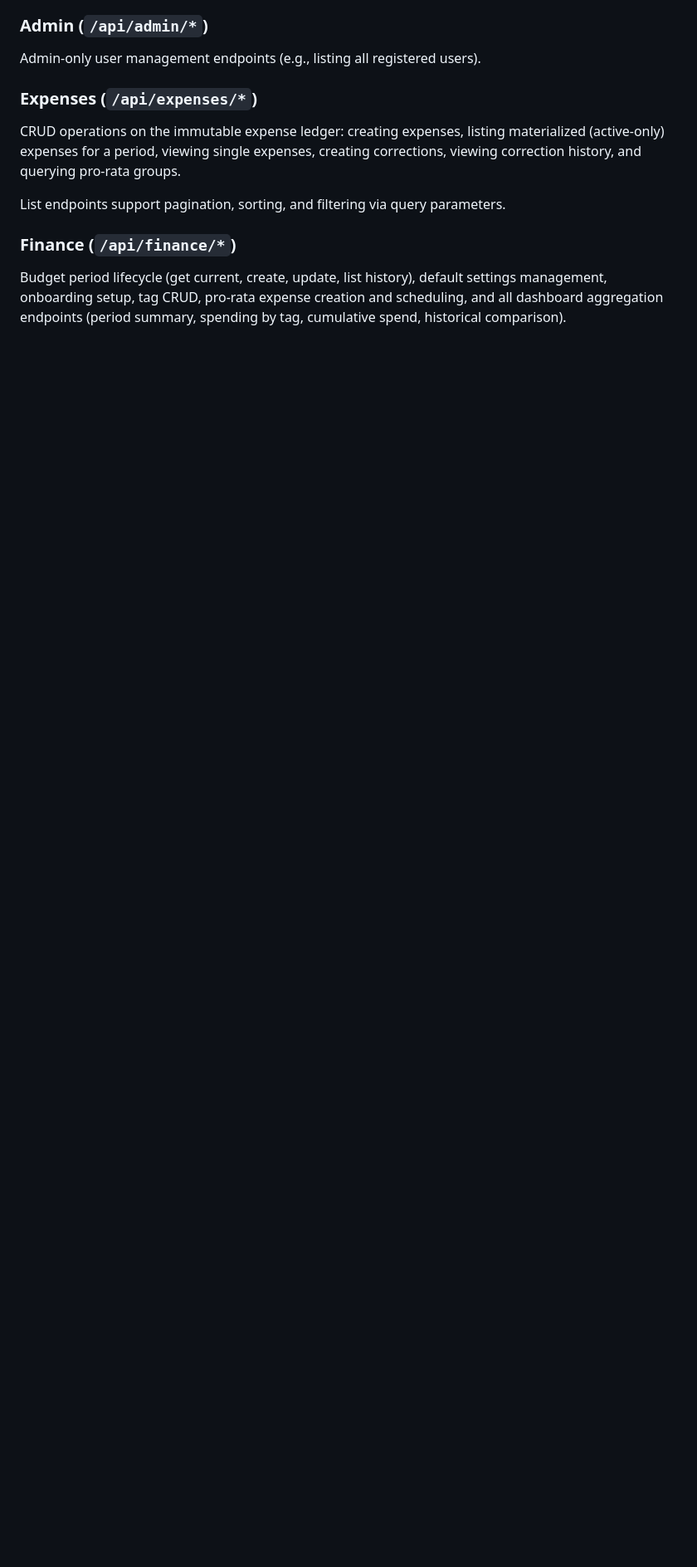
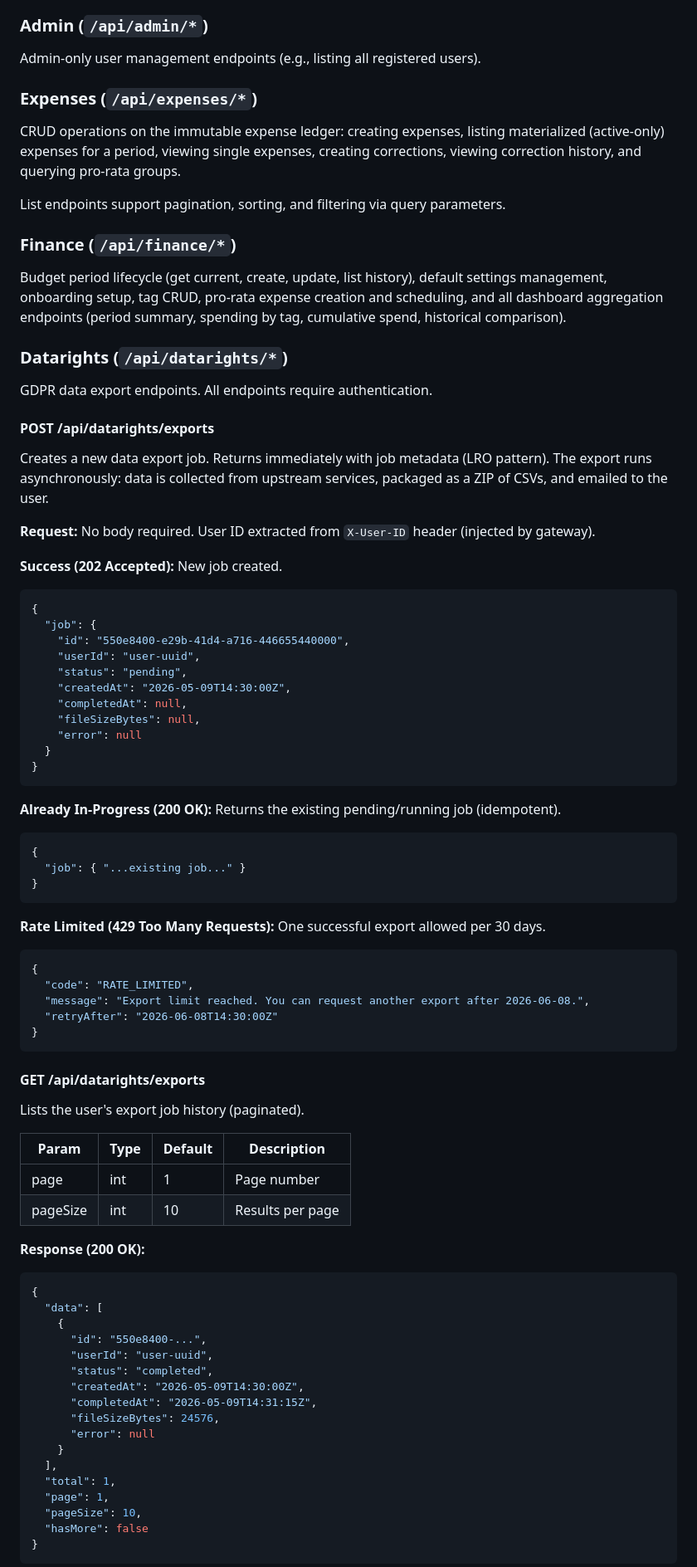
Before and after one commit to ItsThompson/gofin, a Markdown page: docs/api.md, the part around one of its changes. Shown at 83% size. Rendered like a GitHub page; blank space fills up the shorter version.

Commit message:
docs(api): document datarights REST endpoints
- Add /api/datarights/* row to gateway routing table
- Document POST /exports (202, 200 dedup, 429 rate limit)
- Document GET /exports (paginated list)
- Document GET /exports/:id (single job, 404 handling)
- Include request/response JSON examples for all cases

````diff
--- a/docs/api.md
+++ b/docs/api.md
@@ -50,3 +51,75 @@ List endpoints support pagination, sorting, and filtering via query parameters.
 ### Finance (`/api/finance/*`)
 
 Budget period lifecycle (get current, create, update, list history), default settings management, onboarding setup, tag CRUD, pro-rata expense creation and scheduling, and all dashboard aggregation endpoints (period summary, spending by tag, cumulative spend, historical comparison).
+
+### Datarights (`/api/datarights/*`)
+
+GDPR data export endpoints. All endpoints require authentication.
+
+#### POST /api/datarights/exports
+
+Creates a new data export job. Returns immediately with job metadata (LRO pattern). The export runs asynchronously: data is collected from upstream services, packaged as a ZIP of CSVs, and emailed to the user.
+
+**Request:** No body required. User ID extracted from `X-User-ID` header (injected by gateway).
+
+**Success (202 Accepted):** New job created.
+```json
+{
+  "job": {
+    "id": "550e8400-e29b-41d4-a716-446655440000",
+    "userId": "user-uuid",
+    "status": "pending",
+    "createdAt": "2026-05-09T14:30:00Z",
+    "completedAt": null,
+    "fileSizeBytes": null,
+    "error": null
+  }
+}
+```
+
+**Already In-Progress (200 OK):** Returns the existing pending/running job (idempotent).
+```json
+{
+  "job": { "...existing job..." }
+}
+```
+
+**Rate Limited (429 Too Many Requests):** One successful export allowed per 30 days.
+```json
+{
+  "code": "RATE_LIMITED",
+  "message": "Export limit reached. You can request another export after 2026-06-08.",
+  "retryAfter": "2026-06-08T14:30:00Z"
+}
+```
+
+#### GET /api/datarights/exports
+
+Lists the user's export job history (paginated).
+
+| Param | Type | Default | Description |
+|-------|------|---------|-------------|
+| page | int | 1 | Page number |
+| pageSize | int | 10 | Results per page |
+
+**Response (200 OK):**
+```json
+{
+  "data": [
+    {
+      "id": "550e8400-...",
+      "userId": "user-uuid",
+      "status": "completed",
+      "createdAt": "2026-05-09T14:30:00Z",
+      "completedAt": "2026-05-09T14:31:15Z",
+      "fileSizeBytes": 24576,
+      "error": null
+    }
+  ],
+  "total": 1,
+  "page": 1,
+  "pageSize": 10,
+  "hasMore": false
+}
+```
+
````
Also changed, not shown: other parts of docs/api.md (+27 -0 lines).
